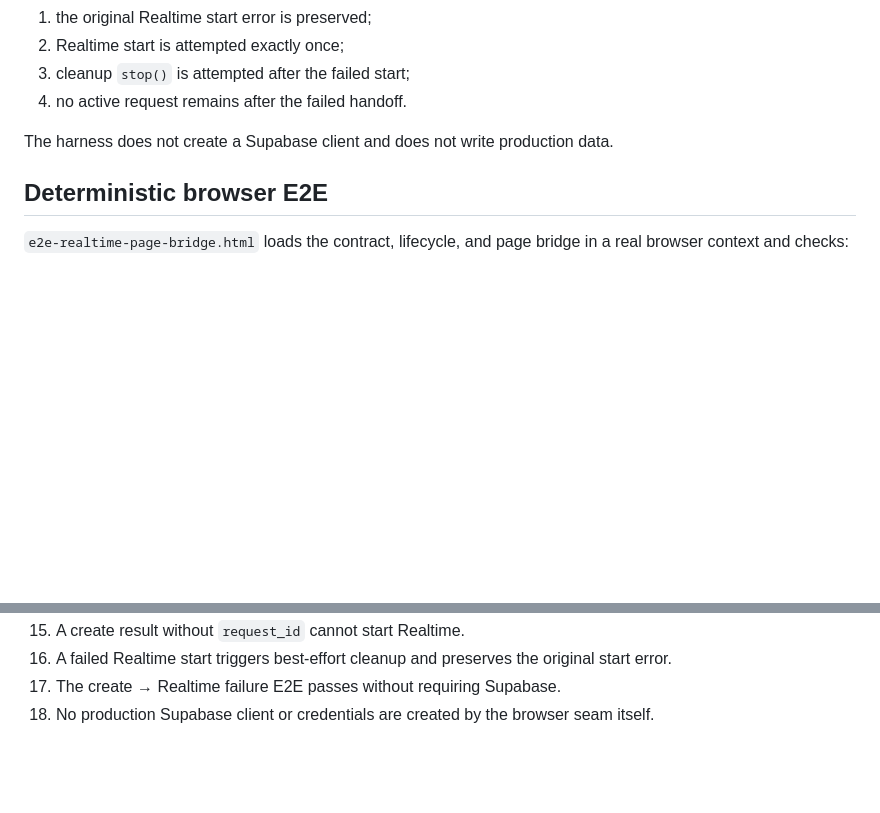
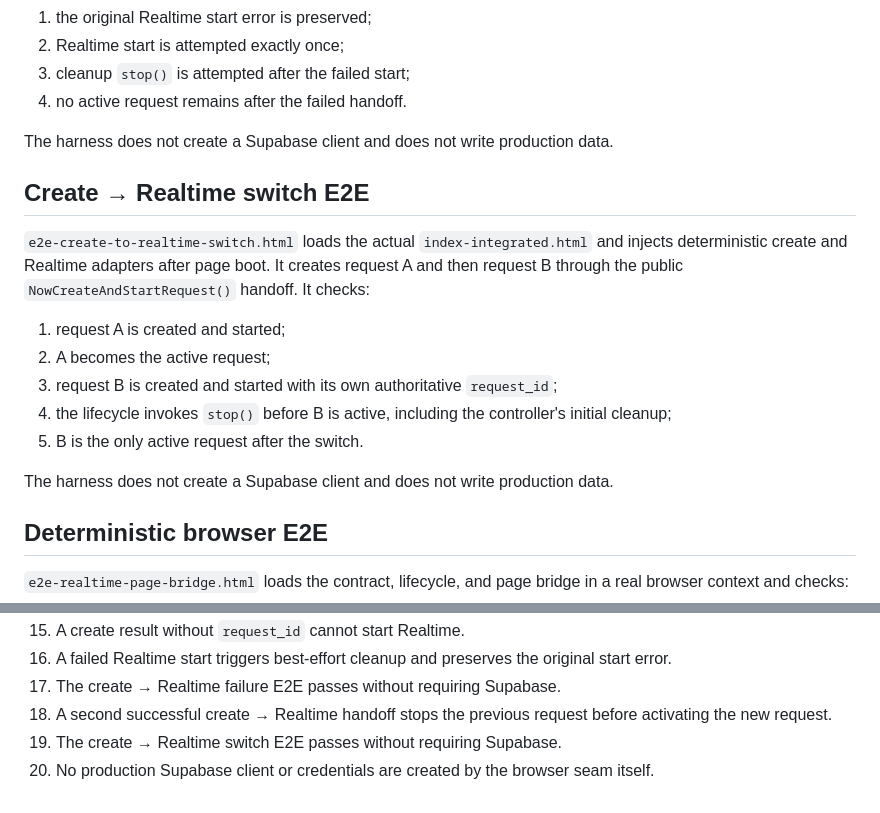
Before and after one commit to 7b964ktxpc-web/Studio, a Markdown page: now/REALTIME_UI_INTEGRATION.md, 2 parts joined by grey strips. Drawn GitHub-style; blank space fills up the shorter version.

Commit message:
Stage 54: document create to realtime active request switch E2E

```diff
--- a/now/REALTIME_UI_INTEGRATION.md
+++ b/now/REALTIME_UI_INTEGRATION.md
@@ -75,6 +75,18 @@ The harness does not create a Supabase client and does not write production data
 
 The harness does not create a Supabase client and does not write production data.
 
+## Create → Realtime switch E2E
+
+`e2e-create-to-realtime-switch.html` loads the actual `index-integrated.html` and injects deterministic create and Realtime adapters after page boot. It creates request A and then request B through the public `NowCreateAndStartRequest()` handoff. It checks:
+
+1. request A is created and started;
+2. A becomes the active request;
+3. request B is created and started with its own authoritative `request_id`;
+4. the lifecycle invokes `stop()` before B is active, including the controller's initial cleanup;
+5. B is the only active request after the switch.
+
+The harness does not create a Supabase client and does not write production data.
+
 ## Deterministic browser E2E
 
 `e2e-realtime-page-bridge.html` loads the contract, lifecycle, and page bridge in a real browser context and checks:
@@ -133,4 +145,6 @@ The harness does not create a Supabase client and does not write production data
 15. A create result without `request_id` cannot start Realtime.
 16. A failed Realtime start triggers best-effort cleanup and preserves the original start error.
 17. The create → Realtime failure E2E passes without requiring Supabase.
-18. No production Supabase client or credentials are created by the browser seam itself.
+18. A second successful create → Realtime handoff stops the previous request before activating the new request.
+19. The create → Realtime switch E2E passes without requiring Supabase.
+20. No production Supabase client or credentials are created by the browser seam itself.
```
